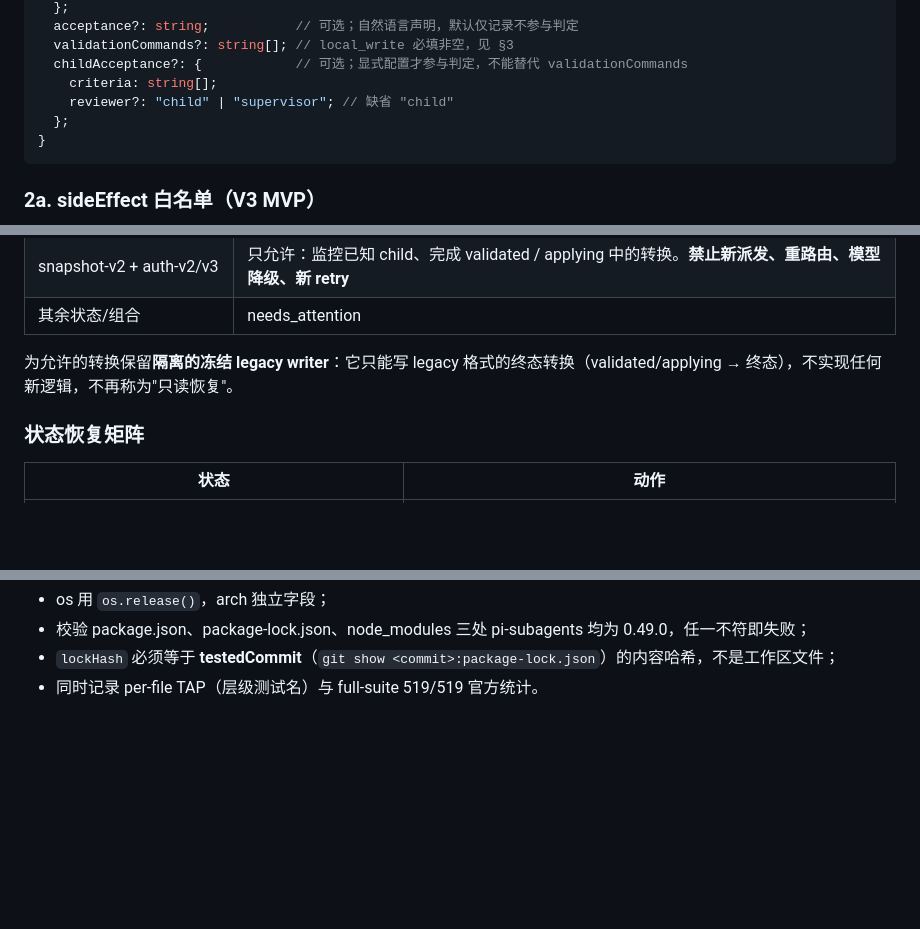
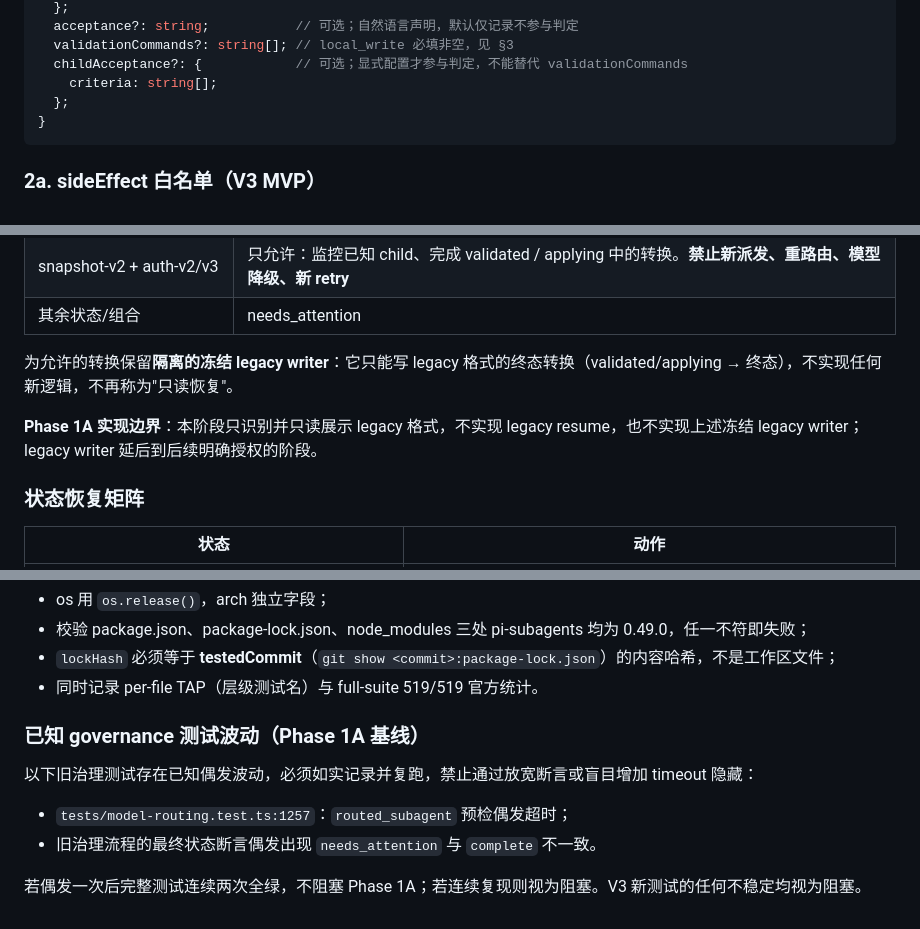
Before and after one commit to HeathHe/pi-graph, a Markdown page: docs/v3-technical-contract.md, 3 parts joined by grey strips. Drawn GitHub-style; blank space fills up the shorter version.

Commit message:
docs: close Phase 1A contract ambiguities

````diff
--- a/docs/v3-technical-contract.md
+++ b/docs/v3-technical-contract.md
@@ -59,7 +59,6 @@ interface GraphNodeSpecV3 {
   validationCommands?: string[]; // local_write 必填非空，见 §3
   childAcceptance?: {            // 可选；显式配置才参与判定，不能替代 validationCommands
     criteria: string[];
-    reviewer?: "child" | "supervisor"; // 缺省 "child"
   };
 }
 ```
@@ -134,6 +133,8 @@ interface GraphNodeSpecV3 {
 | 其余状态/组合 | needs_attention |
 
 为允许的转换保留**隔离的冻结 legacy writer**：它只能写 legacy 格式的终态转换（validated/applying → 终态），不实现任何新逻辑，不再称为"只读恢复"。
+
+**Phase 1A 实现边界**：本阶段只识别并只读展示 legacy 格式，不实现 legacy resume，也不实现上述冻结 legacy writer；legacy writer 延后到后续明确授权的阶段。
 
 ### 状态恢复矩阵
 
@@ -231,3 +232,12 @@ interface V3Event {
 - 校验 package.json、package-lock.json、node_modules 三处 pi-subagents 均为 0.49.0，任一不符即失败；
 - `lockHash` 必须等于 **testedCommit**（`git show <commit>:package-lock.json`）的内容哈希，不是工作区文件；
 - 同时记录 per-file TAP（层级测试名）与 full-suite 519/519 官方统计。
+
+### 已知 governance 测试波动（Phase 1A 基线）
+
+以下旧治理测试存在已知偶发波动，必须如实记录并复跑，禁止通过放宽断言或盲目增加 timeout 隐藏：
+
+- `tests/model-routing.test.ts:1257`：`routed_subagent` 预检偶发超时；
+- 旧治理流程的最终状态断言偶发出现 `needs_attention` 与 `complete` 不一致。
+
+若偶发一次后完整测试连续两次全绿，不阻塞 Phase 1A；若连续复现则视为阻塞。V3 新测试的任何不稳定均视为阻塞。
````
Also changed, not shown: docs/product-definition.md (+4 -3 lines).
